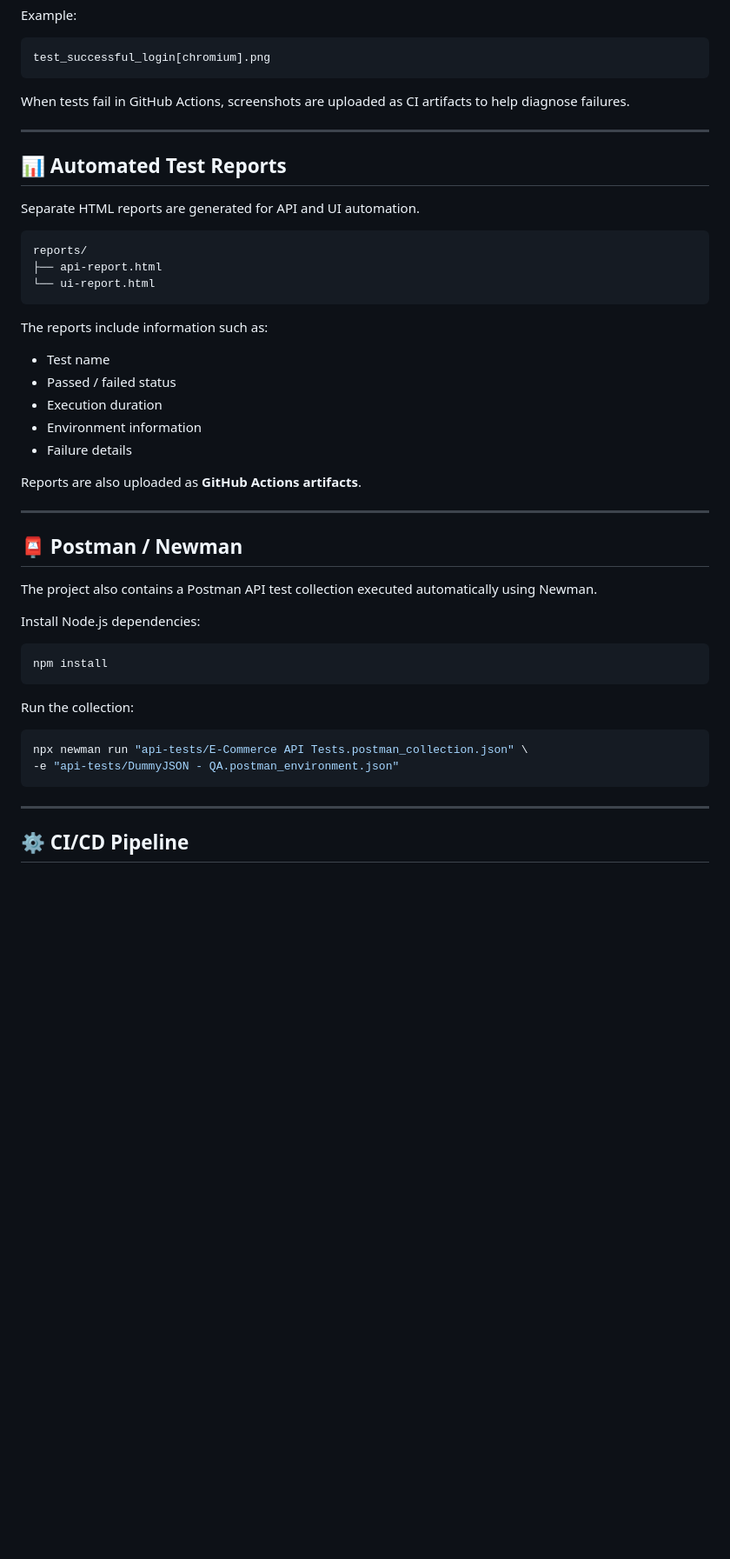
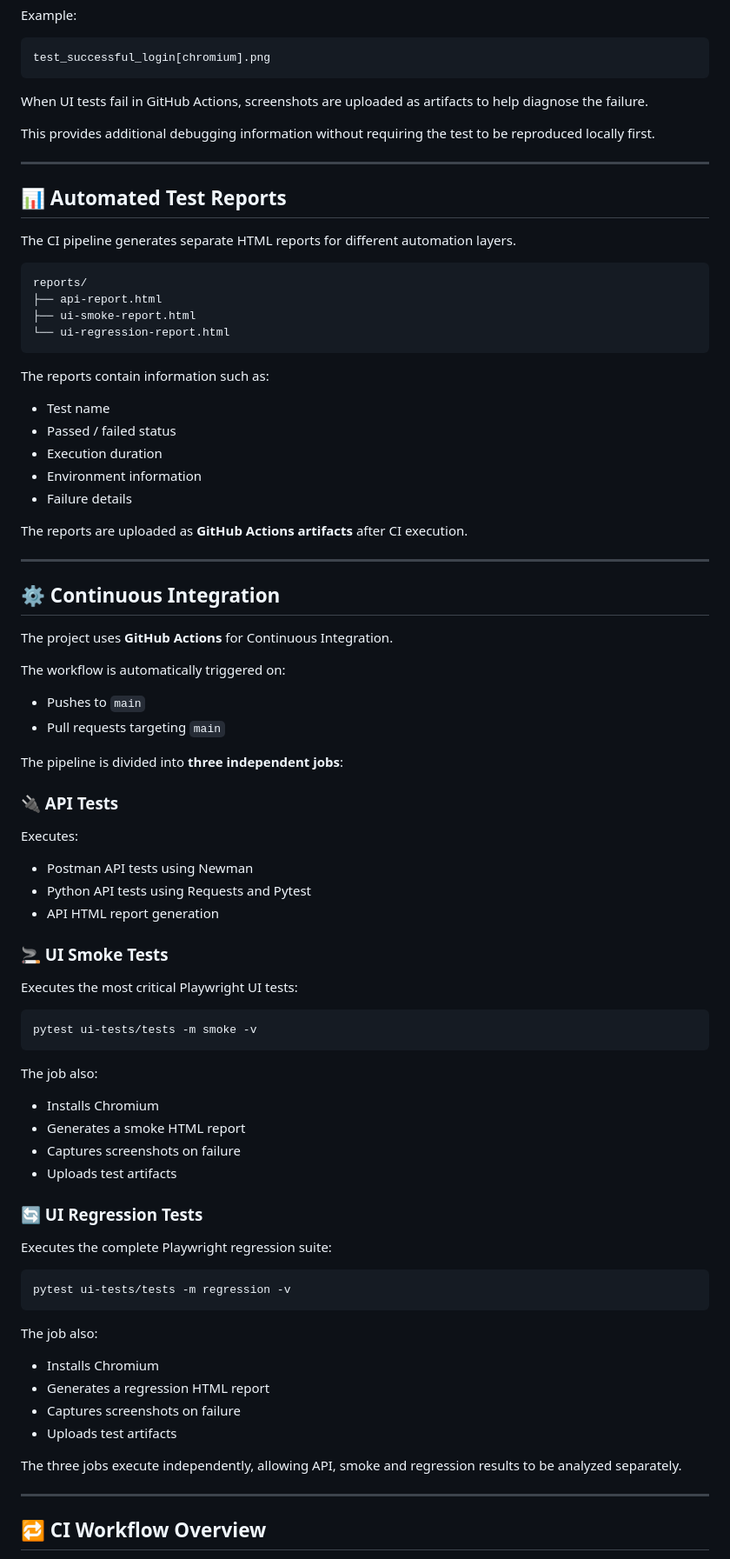
Before and after one commit to oskarhermanowski/ecommerce-qa-automation, a Markdown page: README.md, the part around one of its changes. Shown at 87% size. Drawn GitHub-style; blank space fills up the shorter version.

Commit message:
Update project documentation

````diff
--- a/README.md
+++ b/README.md
@@ -313,21 +360,24 @@ Example:
 test_successful_login[chromium].png
 ```
 
-When tests fail in GitHub Actions, screenshots are uploaded as CI artifacts to help diagnose failures.
+When UI tests fail in GitHub Actions, screenshots are uploaded as artifacts to help diagnose the failure.
+
+This provides additional debugging information without requiring the test to be reproduced locally first.
 
 ---
 
 ## 📊 Automated Test Reports
 
-Separate HTML reports are generated for API and UI automation.
+The CI pipeline generates separate HTML reports for different automation layers.
 
 ```text
 reports/
 ├── api-report.html
-└── ui-report.html
+├── ui-smoke-report.html
+└── ui-regression-report.html
 ```
 
-The reports include information such as:
+The reports contain information such as:
 
 - Test name
 - Passed / failed status
@@ -335,28 +385,62 @@ The reports include information such as:
 - Environment information
 - Failure details
 
-Reports are also uploaded as **GitHub Actions artifacts**.
+The reports are uploaded as **GitHub Actions artifacts** after CI execution.
 
 ---
 
-## 📮 Postman / Newman
+## ⚙️ Continuous Integration
 
-The project also contains a Postman API test collection executed automatically using Newman.
+The project uses **GitHub Actions** for Continuous Integration.
 
-Install Node.js dependencies:
+The workflow is automatically triggered on:
+
+- Pushes to `main`
+- Pull requests targeting `main`
+
+The pipeline is divided into **three independent jobs**:
+
+### 🔌 API Tests
+
+Executes:
+
+- Postman API tests using Newman
+- Python API tests using Requests and Pytest
+- API HTML report generation
+
+### 🚬 UI Smoke Tests
+
+Executes the most critical Playwright UI tests:
 
 ```bash
-npm install
+pytest ui-tests/tests -m smoke -v
 ```
 
-Run the collection:
+The job also:
+
+- Installs Chromium
+- Generates a smoke HTML report
+- Captures screenshots on failure
+- Uploads test artifacts
+
+### 🔄 UI Regression Tests
+
+Executes the complete Playwright regression suite:
 
 ```bash
-npx newman run "api-tests/E-Commerce API Tests.postman_collection.json" \
--e "api-tests/DummyJSON - QA.postman_environment.json"
+pytest ui-tests/tests -m regression -v
 ```
+
+The job also:
+
+- Installs Chromium
+- Generates a regression HTML report
+- Captures screenshots on failure
+- Uploads test artifacts
+
+The three jobs execute independently, allowing API, smoke and regression results to be analyzed separately.
 
 ---
 
-## ⚙️ CI/CD Pipeline
+## 🔁 CI Workflow Overview
 
````
Also changed, not shown: other parts of README.md (+115 -66 lines).
